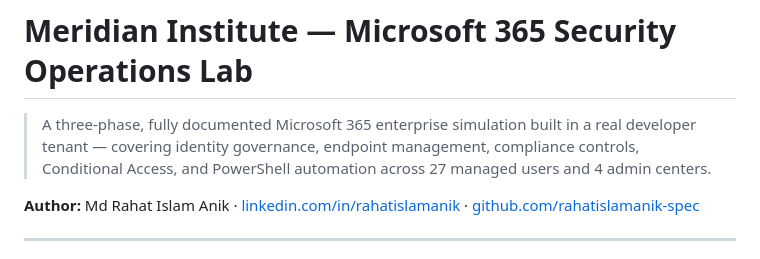
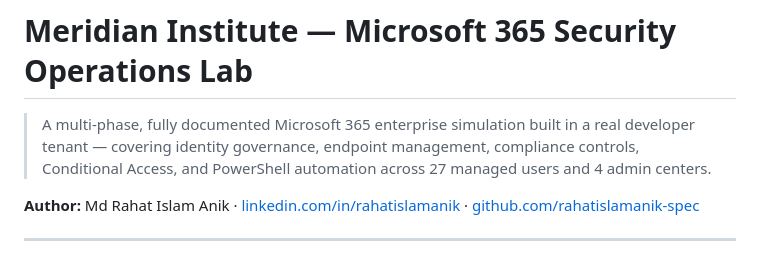
Before and after one commit to rahatislamanik-spec/Meridian-Institute-M365-Lab, a Markdown page: README.md, the part around the change. Rendered like a GitHub page.

Commit message:
Use multi-phase terminology throughout

```diff
--- a/README.md
+++ b/README.md
@@ -1,6 +1,6 @@
 # Meridian Institute — Microsoft 365 Security Operations Lab
 
-> A three-phase, fully documented Microsoft 365 enterprise simulation built in a real developer tenant — covering identity governance, endpoint management, compliance controls, Conditional Access, and PowerShell automation across 27 managed users and 4 admin centers.
+> A multi-phase, fully documented Microsoft 365 enterprise simulation built in a real developer tenant — covering identity governance, endpoint management, compliance controls, Conditional Access, and PowerShell automation across 27 managed users and 4 admin centers.
 
 **Author:** Md Rahat Islam Anik · [linkedin.com/in/rahatislamanik](https://linkedin.com/in/rahatislamanik) · [github.com/rahatislamanik-spec](https://github.com/rahatislamanik-spec)
 
```
